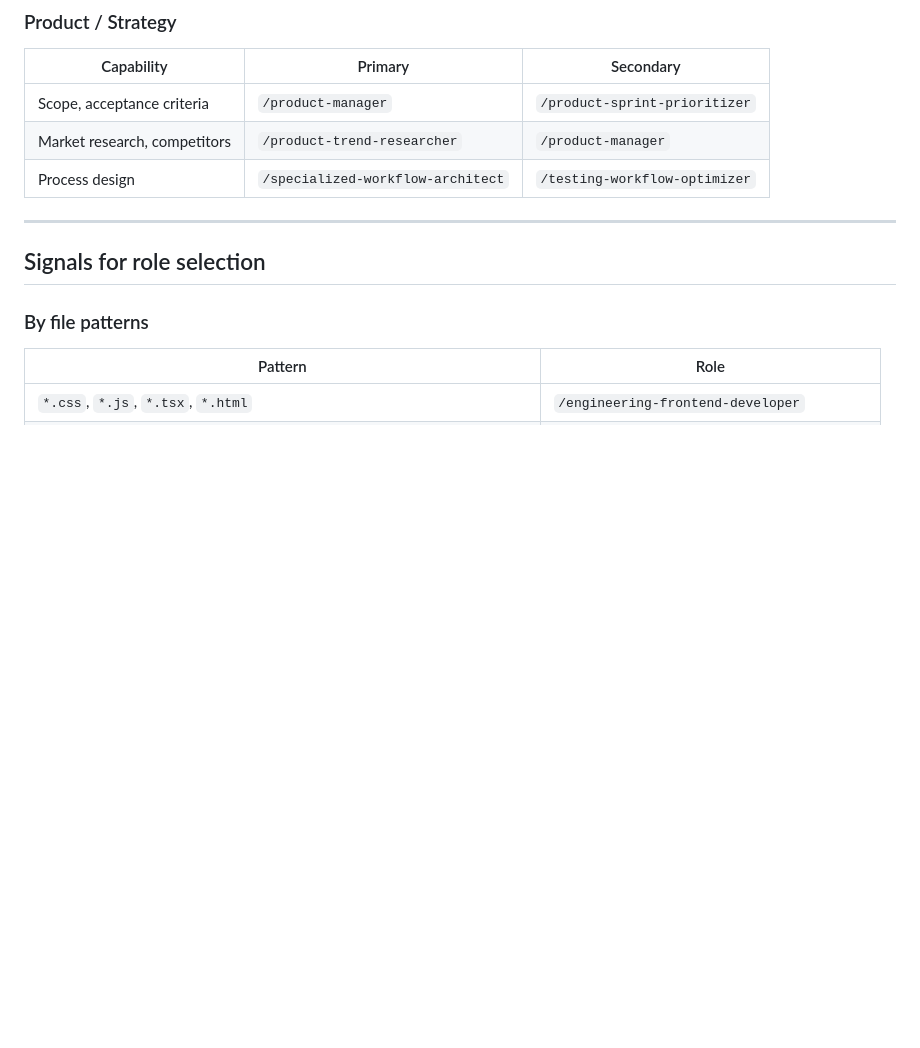
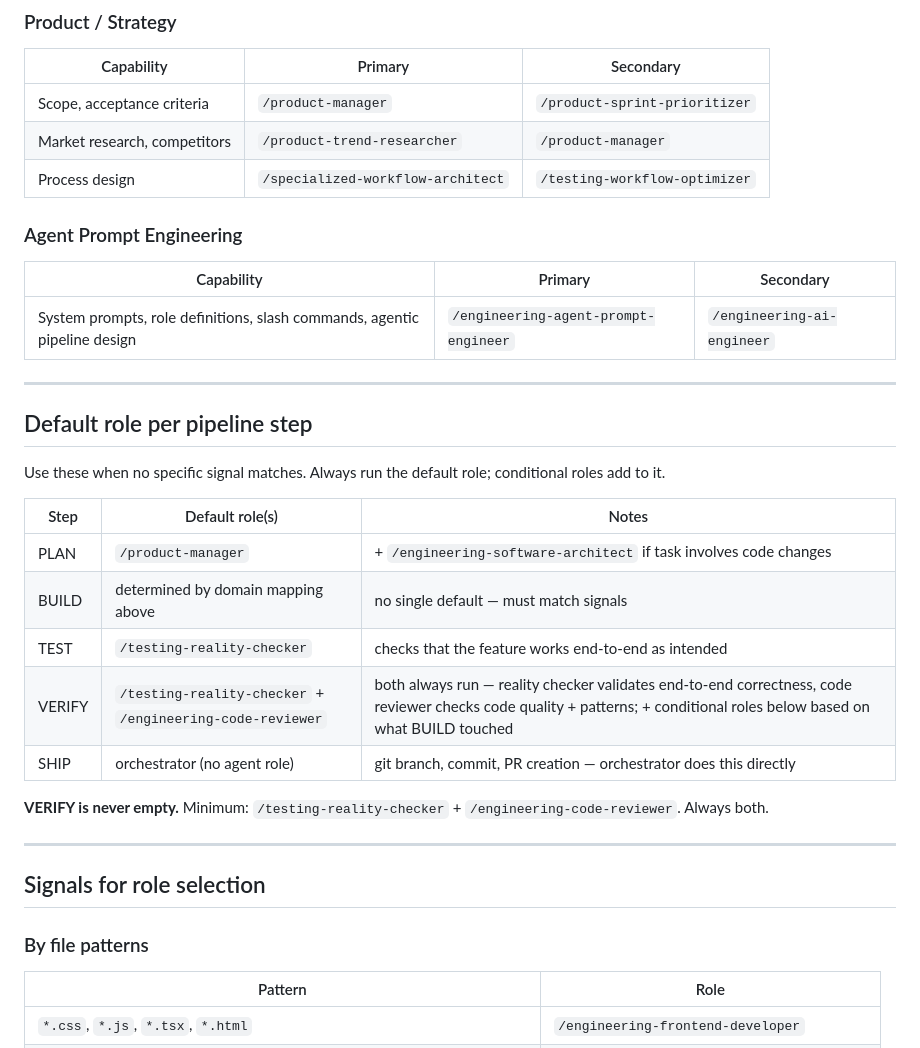
Before and after one commit to Neftedollar/multiagent-template, a Markdown page: docs/role-capabilities.md, the part around the change. Drawn GitHub-style; blank space fills up the shorter version.

Commit message:
fix(orchestrator): per-step role selection, default VERIFY roles (reality-checker + code-reviewer), graph as optional enrichment

```diff
--- a/docs/role-capabilities.md
+++ b/docs/role-capabilities.md
@@ -63,6 +63,27 @@
 | Scope, acceptance criteria | `/product-manager` | `/product-sprint-prioritizer` |
 | Market research, competitors | `/product-trend-researcher` | `/product-manager` |
 | Process design | `/specialized-workflow-architect` | `/testing-workflow-optimizer` |
+
+### Agent Prompt Engineering
+| Capability | Primary | Secondary |
+|------------|---------|-----------|
+| System prompts, role definitions, slash commands, agentic pipeline design | `/engineering-agent-prompt-engineer` | `/engineering-ai-engineer` |
+
+---
+
+## Default role per pipeline step
+
+Use these when no specific signal matches. Always run the default role; conditional roles add to it.
+
+| Step   | Default role(s) | Notes |
+|--------|-----------------|-------|
+| PLAN   | `/product-manager` | + `/engineering-software-architect` if task involves code changes |
+| BUILD  | determined by domain mapping above | no single default — must match signals |
+| TEST   | `/testing-reality-checker` | checks that the feature works end-to-end as intended |
+| VERIFY | `/testing-reality-checker` + `/engineering-code-reviewer` | both always run — reality checker validates end-to-end correctness, code reviewer checks code quality + patterns; + conditional roles below based on what BUILD touched |
+| SHIP   | orchestrator (no agent role) | git branch, commit, PR creation — orchestrator does this directly |
+
+**VERIFY is never empty.** Minimum: `/testing-reality-checker` + `/engineering-code-reviewer`. Always both.
 
 ---
 
```
Also changed, not shown: .claude/commands/orchestrator.md (+23 -13 lines), 1 other file.
